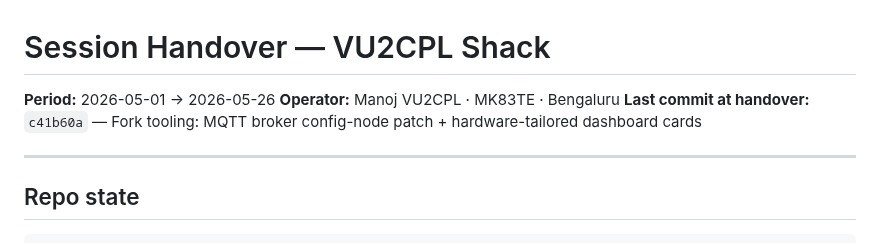
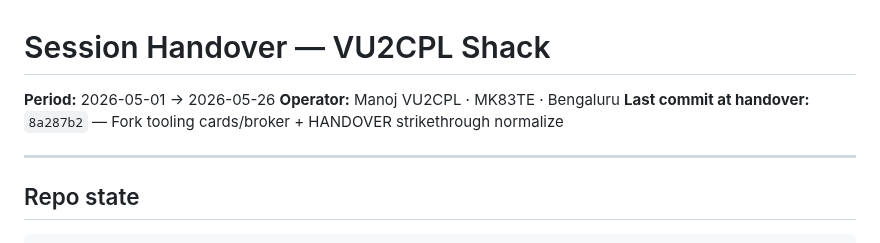
Before and after one commit to vu2cpl/vu2cpl-shack, a Markdown page: HANDOVER.md, the part around one of its changes. Drawn GitHub-style.

```diff
--- a/HANDOVER.md
+++ b/HANDOVER.md
@@ -2,7 +2,7 @@
 
 **Period:** 2026-05-01 → 2026-05-26
 **Operator:** Manoj VU2CPL · MK83TE · Bengaluru
-**Last commit at handover:** `c41b60a` — Fork tooling: MQTT broker config-node patch + hardware-tailored dashboard cards
+**Last commit at handover:** `8a287b2` — Fork tooling cards/broker + HANDOVER strikethrough normalize
 
 ---
 
```
Also changed, not shown: other parts of HANDOVER.md (+3 -3 lines).
